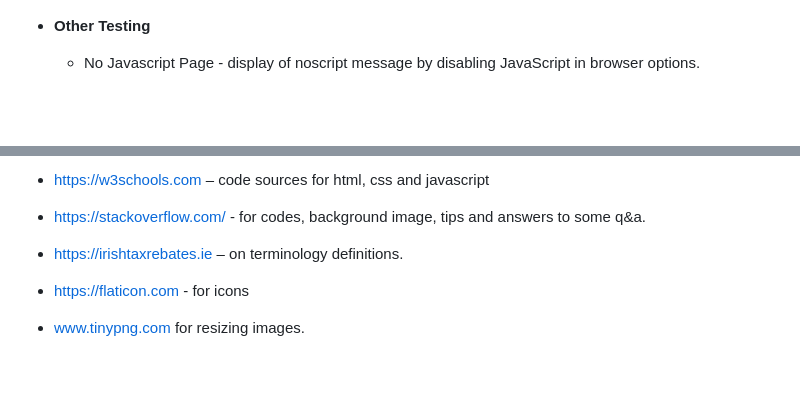
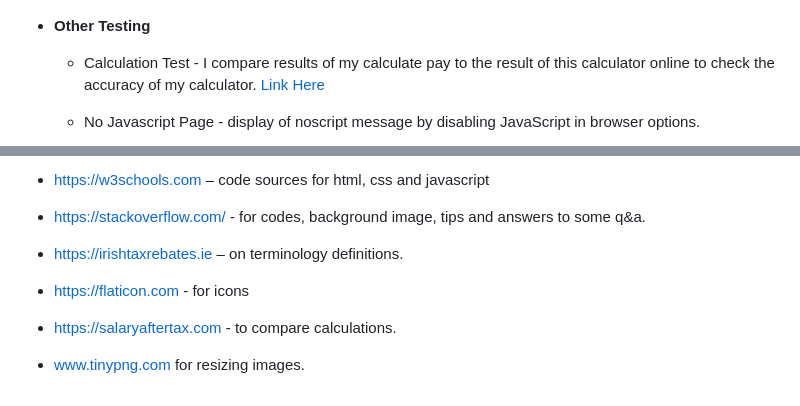
Before and after one commit to hpcoloma/project-portfolio-2, a Markdown page: README.md, 2 parts joined by grey strips. GitHub-like rendering; blank space fills up the shorter version.

Commit message:
Update readme other testing section on checking accuracy of calculation

```diff
--- a/README.md
+++ b/README.md
@@ -178,6 +178,7 @@ Also, [Favicons](https://favicon.io/) for some icons used.
     - Desktop
        ![Lighthouse Desktop Test Results](assets/images/lighthousetestingDesktop.PNG)
 - **Other Testing**
+    - Calculation Test - I compare results of my calculate pay to the result of this calculator online to check the accuracy of my calculator. [Link Here](https://salaryaftertax.com/ie/salary-calculator)
     - No Javascript Page - display of noscript message by disabling JavaScript in browser options.
 
         ![No Javascript](assets/images/nojspage.PNG)
@@ -254,4 +255,6 @@ This project will not be live today without the help and support of the followin
 
 - https://flaticon.com - for icons
 
+- https://salaryaftertax.com - to compare calculations.
+
 - [www.tinypng.com](www.tinypng.com) for resizing images.
```
